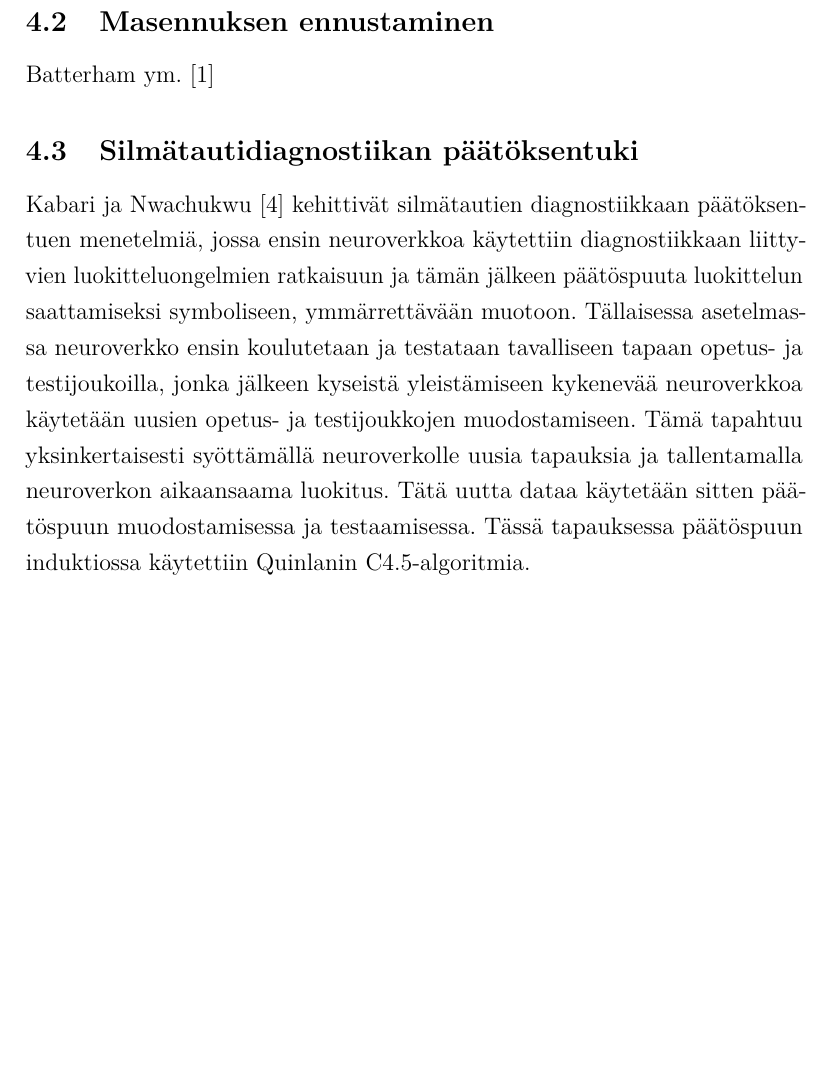
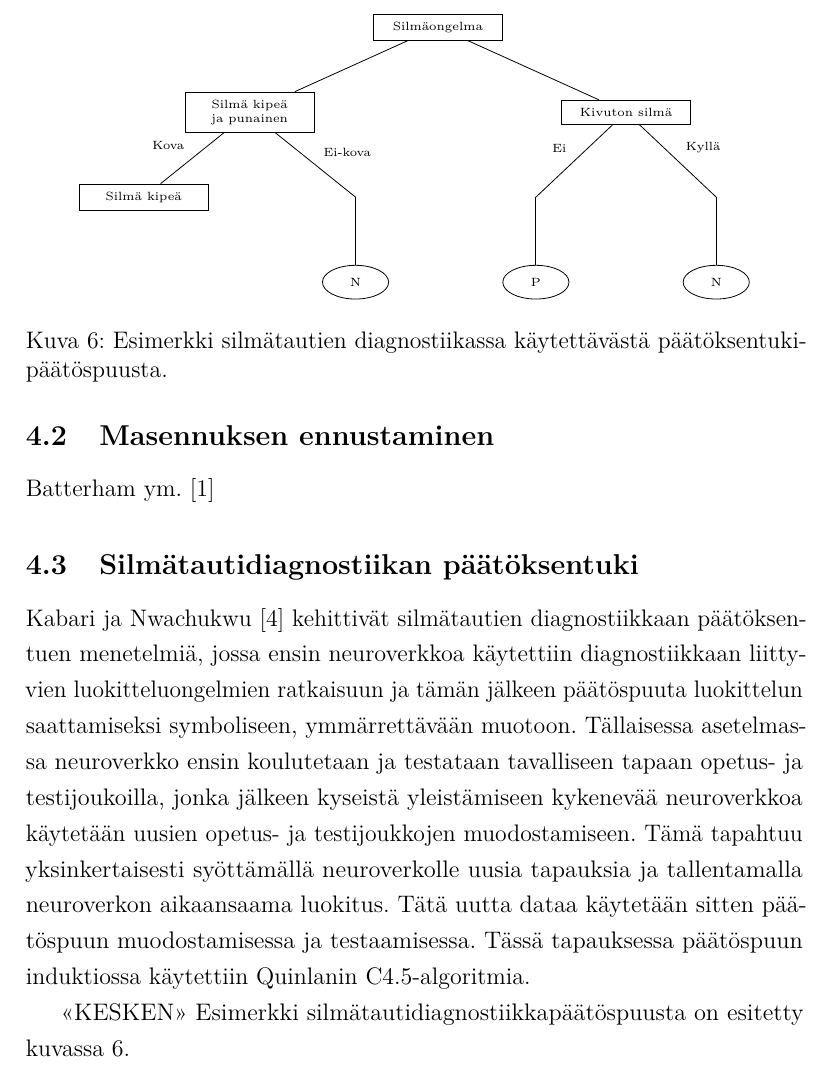
Before and after one commit to kpkoivis/kandityo, a LaTeX document (kandi.tex): part of page 24 of 26 before the commit and part of page 24 of 27 after it, cut at the place of the change, the shorter picture padded with empty space. Compiled offline with pdfLaTeX.

Commit message:
extension to ofthalmological section

```diff
--- a/kandi.tex
+++ b/kandi.tex
@@ -903,6 +903,36 @@ syöttämällä neuroverkolle uusia tapauksia ja tallentamalla neuroverkon aikaa
 käytetään sitten päätöspuun muodostamisessa ja testaamisessa. Tässä tapauksessa päätöspuun induktiossa käytettiin
 Quinlanin C4.5-algoritmia.
 
+<<KESKEN>>
+Esimerkki silmätautidiagnostiikkapäätöspuusta on esitetty kuvassa \ref{fig:SilmasairausPaatospuu}.
+
+\begin{figure}
+\centering
+\begin{tikzpicture}[font=\tiny, every tree node/.style={align=center, text width=2cm, draw,rectangle},
+   every leaf node/.style={align=center, text width=0.55cm, draw, ellipse},
+   level distance=1.5cm,sibling distance=2cm,
+   edge from parent path={(\tikzparentnode) -- (\tikzchildnode)}]
+\Tree
+[.{Silmäongelma}
+    \edge node[auto=right] {};
+    [.{Silmä kipeä ja punainen}
+      \edge node[auto=right] {Kova};
+	[.{Silmä kipeä} ]
+      \edge node[auto=left] {Ei-kova};
+	[{N} ]
+    ]
+    \edge node[auto=left] {};
+    [.{Kivuton silmä}
+      \edge node[auto=right] {Ei};
+	[{P} ]
+      \edge node[auto=left] {Kyllä};
+	[{N} ]
+    ]
+]
+\end{tikzpicture}
+\caption{Esimerkki silmätautien diagnostiikassa käytettävästä päätöksentukipäätöspuusta.}
+\label{fig:SilmasairausPaatospuu}
+\end{figure}
 
 
 \section{Yhteenveto}
```
